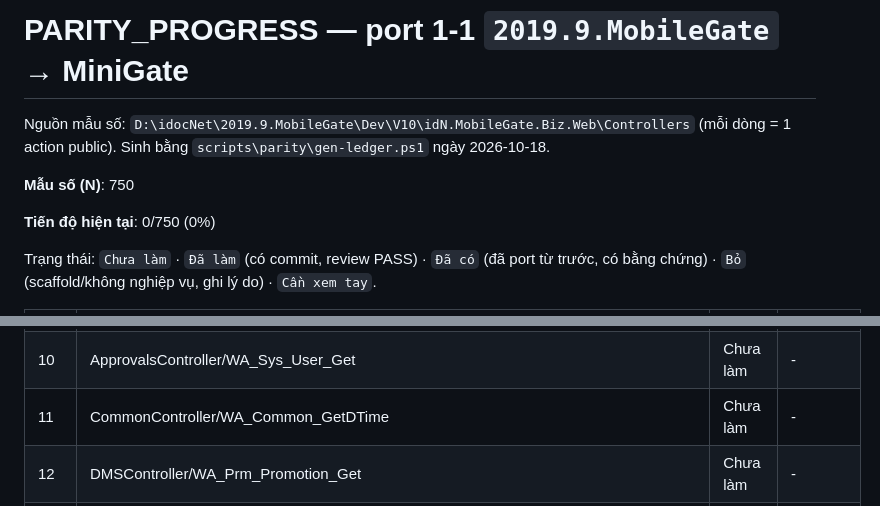
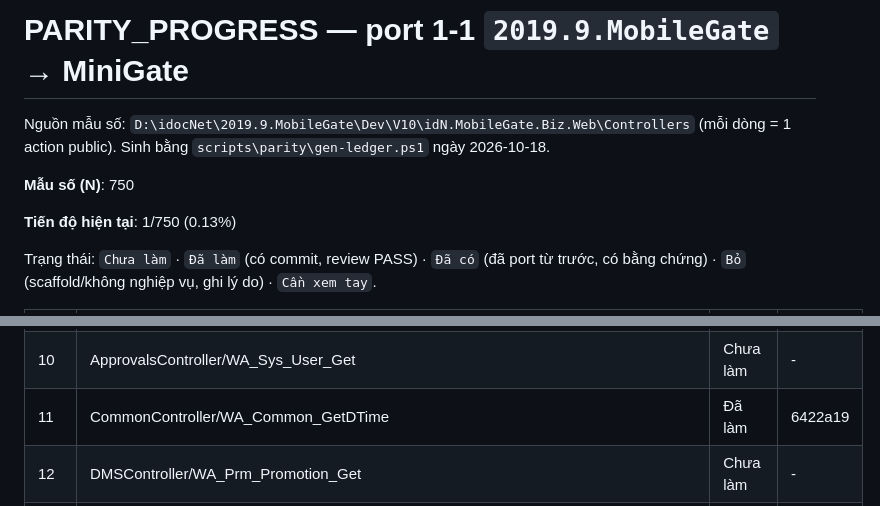
Before and after one commit to Tranletrungkien1705/MiniGate, a Markdown page: PARITY_PROGRESS.md, 2 parts joined by grey strips. Rendered like a GitHub page.

Commit message:
docs(parity): CommonController/WA_Common_GetDTime -> Đã làm (1/750 (0.13%))
Co-Authored-By: Claude Opus 5.5 <noreply@anthropic.com>

```diff
--- a/PARITY_PROGRESS.md
+++ b/PARITY_PROGRESS.md
@@ -4,7 +4,7 @@ Nguồn mẫu số: `D:\idocNet\2019.9.MobileGate\Dev\V10\idN.MobileGate.Biz.Web
 
 **Mẫu số (N)**: 750
 
-**Tiến độ hiện tại**: 0/750 (0%)
+**Tiến độ hiện tại**: 1/750 (0.13%)
 
 Trạng thái: `Chưa làm` · `Đã làm` (có commit, review PASS) · `Đã có` (đã port từ trước, có bằng chứng) · `Bỏ` (scaffold/không nghiệp vụ, ghi lý do) · `Cần xem tay`.
 
@@ -20,7 +20,7 @@ Trạng thái: `Chưa làm` · `Đã làm` (có commit, review PASS) · `Đã c
 | 8 | ApprovalsController/WA_Mst_DataType_Get | Chưa làm | - |
 | 9 | ApprovalsController/WA_Mst_ApprovalType_Get | Chưa làm | - |
 | 10 | ApprovalsController/WA_Sys_User_Get | Chưa làm | - |
-| 11 | CommonController/WA_Common_GetDTime | Chưa làm | - |
+| 11 | CommonController/WA_Common_GetDTime | Đã làm | 6422a19 |
 | 12 | DMSController/WA_Prm_Promotion_Get | Chưa làm | - |
 | 13 | DMSController/WA_Ord_Order_CalcPrm | Chưa làm | - |
 | 14 | DMSController/WA_Mst_PromotionMainType_Get | Chưa làm | - |
```
